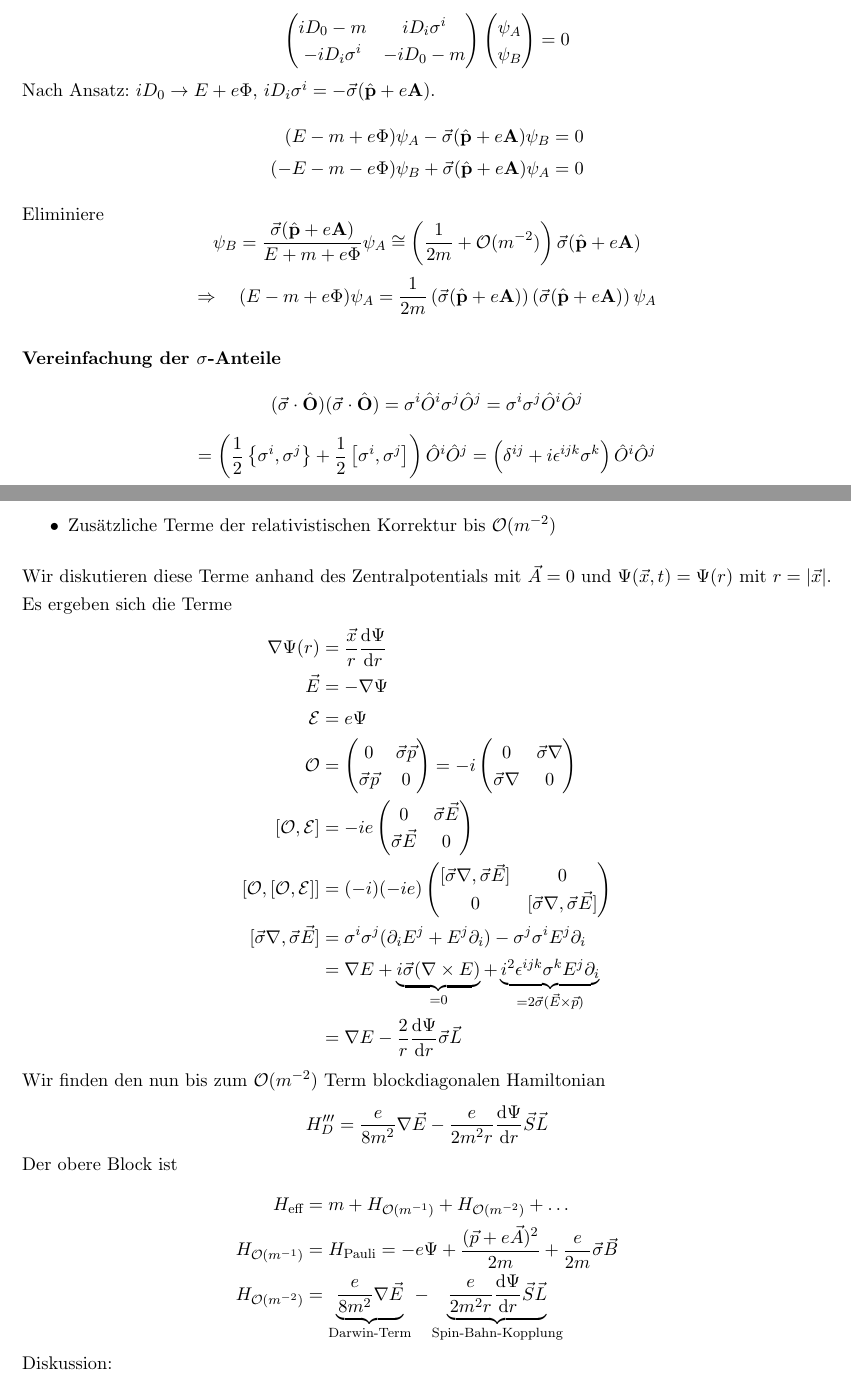
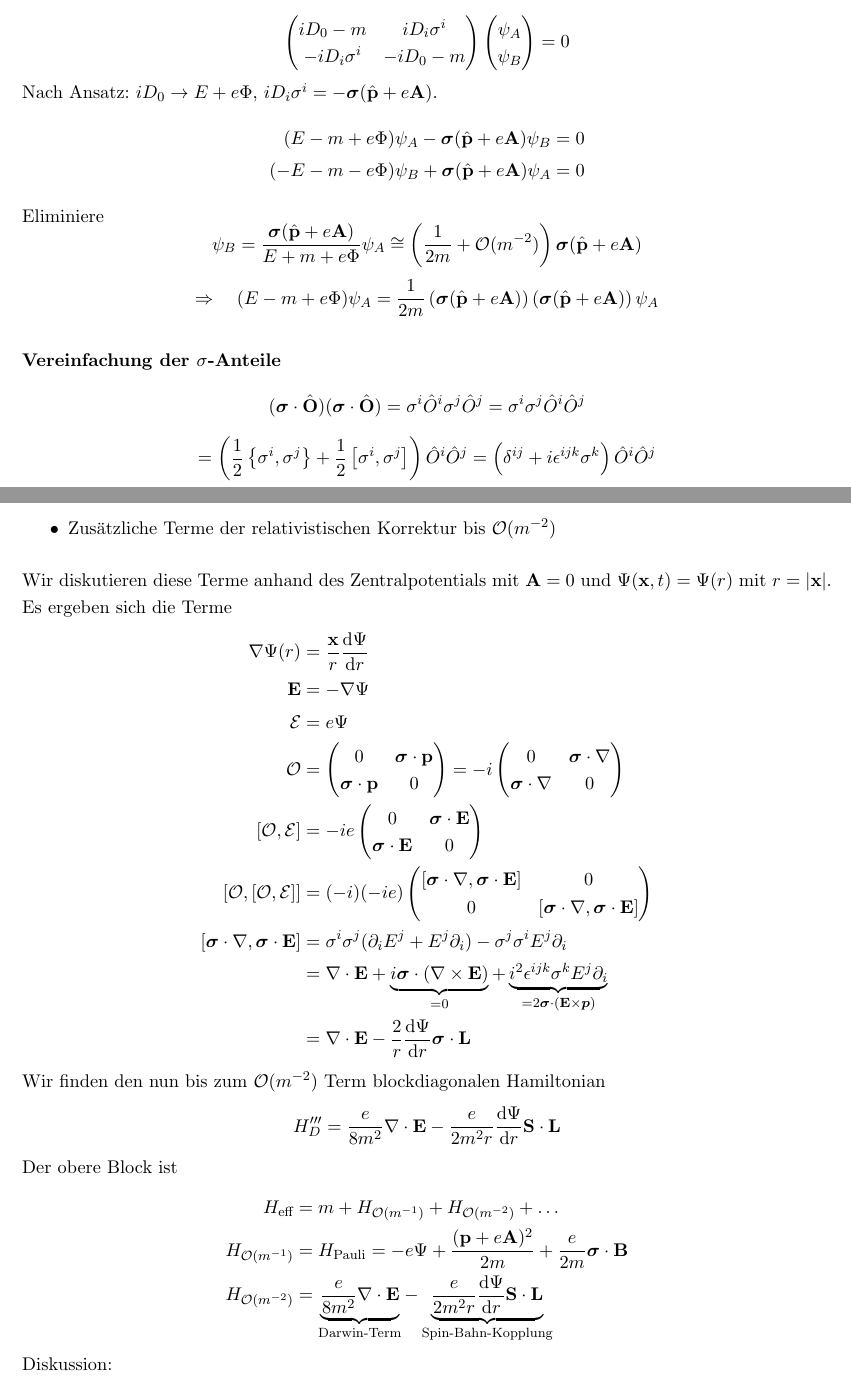
Before and after one commit to benassud/Quantenmechanik, a LaTeX document (QT2--Skript_Joris/main.tex): two parts of pages 13 and 16 of 17, joined at a grey line, cut so that both start at the same text. Compiled offline with pdfLaTeX.

Commit message:
Formattierung vereinheitlicht
Vektoren fettgedruck statt mit Pfeil \vf{ }
Skalarprodukt mit Punkt

```diff
--- a/QT2--Skript_Joris/main.tex
+++ b/QT2--Skript_Joris/main.tex
@@ -6,6 +6,7 @@
 \usepackage{amssymb}
 \usepackage{slashed}
 \usepackage{xfrac}
+\usepackage{amsbsy}
 \usepackage[left=2cm,right=2cm,top=2cm,bottom=2cm]{geometry}
 
 \setlength{\parindent}{0cm}
@@ -13,6 +14,7 @@
 
 \renewcommand{\baselinestretch}{1.2}
 
+\renewcommand{\vec}{\boldsymbol}
 
 \author{Joris Josiek}
 \title{Skript QT2}
@@ -558,35 +560,35 @@ $$H_D''' = \underbrace{m\gamma^0 + \mathcal{E} + \frac{1}{2m} \gamma^0 \mathcal{
     \item Zusätzliche Terme der relativistischen Korrektur bis $\mathcal{O}(m^{-2})$
 \end{itemize}
 
-Wir diskutieren diese Terme anhand des Zentralpotentials mit $\vec{A} = 0$ und $\Psi(\vec{x}, t) = \Psi(r)$ mit $r = |\vec{x}|$.
+Wir diskutieren diese Terme anhand des Zentralpotentials mit $\vf{A} = 0$ und $\Psi(\vf{x}, t) = \Psi(r)$ mit $r = |\vf{x}|$.
 Es ergeben sich die Terme
 \begin{align*}
-    \nabla \Psi (r) &= \frac{\vec{x}}{r} \frac{\mathrm{d} \Psi}{\mathrm{d} r} \\
-    \vec{E} &= - \nabla \Psi \\
+    \nabla \Psi (r) &= \frac{\vf{x}}{r} \frac{\mathrm{d} \Psi}{\mathrm{d} r} \\
+    \vf{E} &= - \nabla \Psi \\
     \mathcal{E} &= e \Psi \\
     \mathcal{O} &= \begin{pmatrix}
-        0 & \vec{\sigma} \vec{p} \\ \vec{\sigma} \vec{p} & 0 \\
+        0 & \vec{\sigma} \cdot\vf{p} \\ \vec{\sigma}\cdot\vf{p} & 0 \\
     \end{pmatrix} = -i \begin{pmatrix}
-        0 & \vec{\sigma} \nabla \\ \vec{\sigma} \nabla & 0 \\
+        0 & \vec{\sigma}\cdot\nabla \\ \vec{\sigma}\cdot \nabla & 0 \\
     \end{pmatrix} \\
     [\mathcal{O}, \mathcal{E}] &= -i e \begin{pmatrix}
-        0 & \vec{\sigma} \vec{E} \\ \vec{\sigma} \vec{E} & 0 \\
+        0 & \vec{\sigma}\cdot \vf{E} \\ \vec{\sigma}\cdot \vf{E} & 0 \\
     \end{pmatrix} \\
     [\mathcal{O}, [\mathcal{O}, \mathcal{E}]] &= (-i) (-i e) \begin{pmatrix}
-        [\vec{\sigma} \nabla, \vec{\sigma} \vec{E}] & 0 \\ 0 & [\vec{\sigma} \nabla, \vec{\sigma} \vec{E}] \\
+        [\vec{\sigma}\cdot \nabla, \vec{\sigma}\cdot \vf{E}] & 0 \\ 0 & [\vec{\sigma}\cdot \nabla, \vec{\sigma}\cdot \vf{E}] \\
     \end{pmatrix}  \\
-    [\vec{\sigma} \nabla, \vec{\sigma} \vec{E}]  &= \sigma^i \sigma^j (\partial_i E^j + E^j \partial_i) - \sigma^j \sigma^i E^j \partial_i \\
-    &= \nabla E + \underbrace{i \vec{\sigma} (\nabla \times E)}_{= 0}
-    + \underbrace{i^2 \epsilon^{i j k} \sigma^k E^j \partial_i}_{=2 \vec{\sigma} (\vec{E} \times \vec{p})} \\
-    &= \nabla E - \frac{2}{r} \frac{\mathrm{d}\Psi}{\mathrm{d}r} \vec{\sigma} \vec{L}
+    [\vec{\sigma}\cdot \nabla, \vec{\sigma}\cdot \vf{E}]  &= \sigma^i \sigma^j (\partial_i E^j + E^j \partial_i) - \sigma^j \sigma^i E^j \partial_i \\
+    &= \nabla\cdot \vf{E} + \underbrace{i \vec{\sigma}\cdot (\nabla \times \vf{E})}_{= 0}
+    + \underbrace{i^2 \epsilon^{i j k} \sigma^k E^j \partial_i}_{=2 \vec{\sigma}\cdot (\vf{E} \times \vec{p})} \\
+    &= \nabla\cdot\vf{E} - \frac{2}{r} \frac{\mathrm{d}\Psi}{\mathrm{d}r} \vec{\sigma}\cdot \vf{L}
 \end{align*}
 Wir finden den nun bis zum $\mathcal{O}(m^{-2})$ Term blockdiagonalen Hamiltonian
-$$H_D''' = \frac{e}{8 m^2} \nabla \vec{E} - \frac{e}{2 m^2 r} \frac{\mathrm{d} \Psi}{\mathrm{d}r} \vec{S} \vec{L}$$
+$$H_D''' = \frac{e}{8 m^2} \nabla\cdot\vf{E} - \frac{e}{2 m^2 r} \frac{\mathrm{d} \Psi}{\mathrm{d}r} \vf{S}\cdot \vf{L}$$
 Der obere Block ist
 \begin{align*}
     H_{\text{eff}} &= m + H_{\mathcal{O}(m^{-1})} + H_{\mathcal{O}(m^{-2})} + \ldots \\
-    H_{\mathcal{O}(m^{-1})} &= H_{\text{Pauli}} = -e \Psi + \frac{(\vec{p} + e \vec{A})^2}{2 m} + \frac{e}{2m}\vec{\sigma} \vec{B} \\
-    H_{\mathcal{O}(m^{-2})} &= \underbrace{\frac{e}{8m^2}\nabla \vec{E}}_{\text{Darwin-Term}} - \underbrace{\frac{e}{2m^2 r} \frac{\mathrm{d}\Psi}{\mathrm{d}r} \vec{S} \vec{L}}_{\text{Spin-Bahn-Kopplung}}
+    H_{\mathcal{O}(m^{-1})} &= H_{\text{Pauli}} = -e \Psi + \frac{(\vf{p} + e \vf{A})^2}{2 m} + \frac{e}{2m}\vec{\sigma}\cdot \vf{B} \\
+    H_{\mathcal{O}(m^{-2})} &= \underbrace{\frac{e}{8m^2}\nabla\cdot \vf{E}}_{\text{Darwin-Term}} - \underbrace{\frac{e}{2m^2 r} \frac{\mathrm{d}\Psi}{\mathrm{d}r} \vf{S}\cdot \vf{L}}_{\text{Spin-Bahn-Kopplung}}
 \end{align*}
 Diskussion:
 \begin{itemize}
```
Also changed, not shown: QT2--Skript_Joris/main.pdf, QT2--Skript_Joris/main.tex (6 more changed lines).
